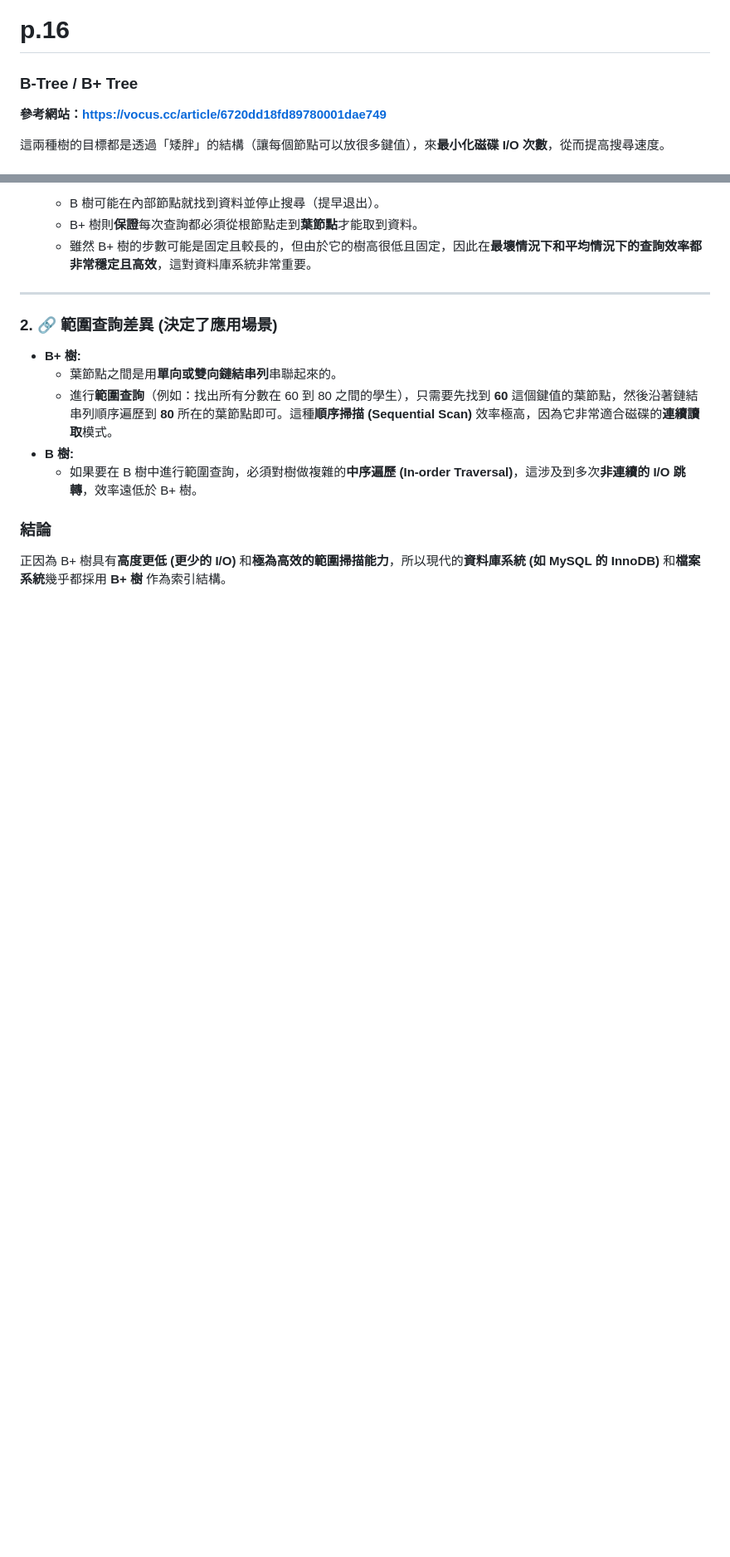
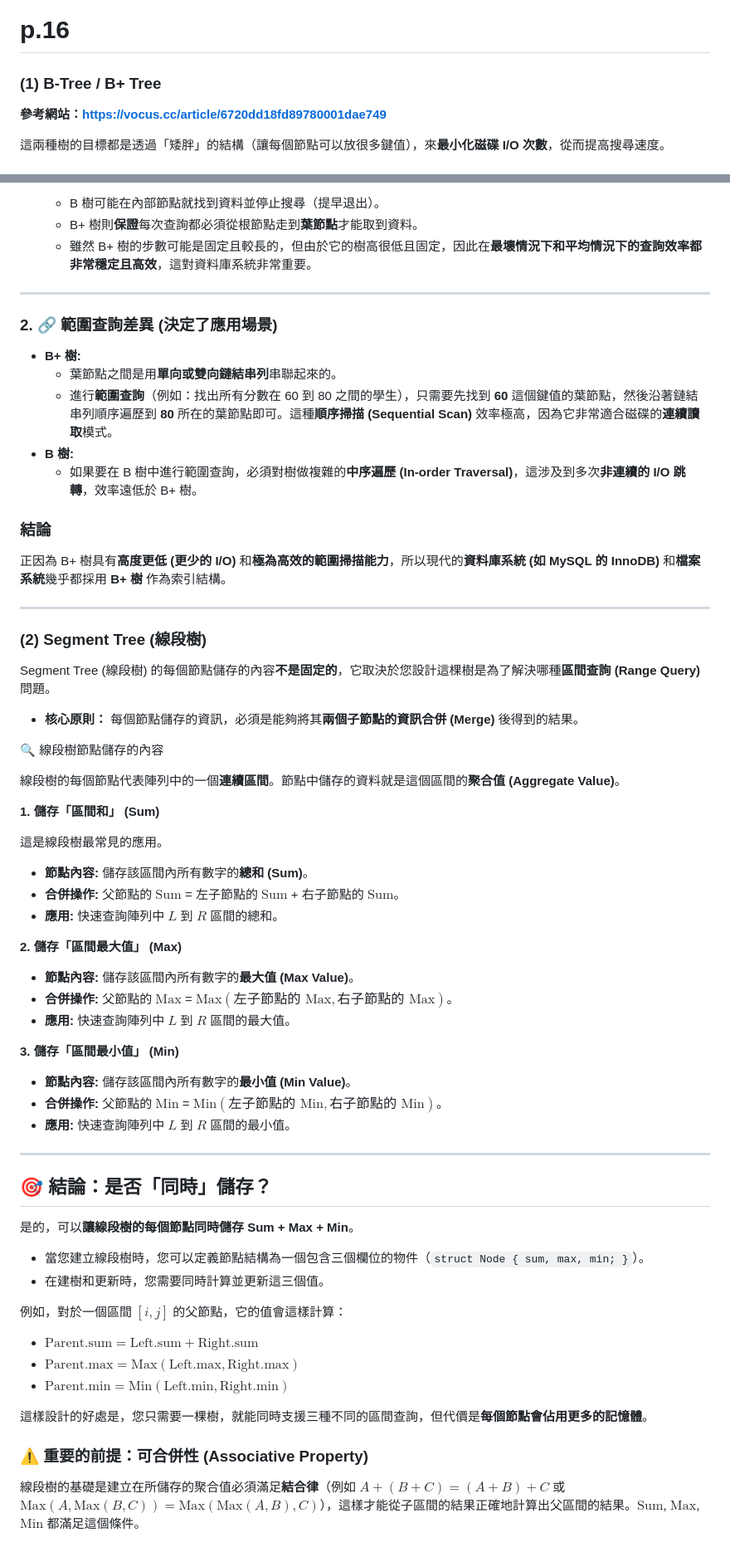
Before and after one commit to Thomas-debuger/11401_CS203A, a Markdown page: notes/trees.md, 2 parts joined by grey strips. Shown at 83% size. Drawn GitHub-style; blank space fills up the shorter version.

```diff
--- a/notes/trees.md
+++ b/notes/trees.md
@@ -599,7 +599,7 @@ A — B — C
 
 # p.16
 
-### B-Tree / B+ Tree
+### (1) B-Tree / B+ Tree
 
 **參考網站：https://vocus.cc/article/6720dd18fd89780001dae749**
 
@@ -649,3 +649,56 @@ A — B — C
 ### 結論
 
 正因為 B+ 樹具有**高度更低 (更少的 I/O)** 和**極為高效的範圍掃描能力**，所以現代的**資料庫系統 (如 MySQL 的 InnoDB)** 和**檔案系統**幾乎都採用 **B+ 樹** 作為索引結構。
+
+---
+
+### (2) Segment Tree (線段樹)
+
+Segment Tree (線段樹) 的每個節點儲存的內容**不是固定的**，它取決於您設計這棵樹是為了解決哪種**區間查詢 (Range Query)** 問題。
+
+* **核心原則：** 每個節點儲存的資訊，必須是能夠將其**兩個子節點的資訊合併 (Merge)** 後得到的結果。
+
+🔍 線段樹節點儲存的內容
+
+線段樹的每個節點代表陣列中的一個**連續區間**。節點中儲存的資料就是這個區間的**聚合值 (Aggregate Value)**。
+
+**1. 儲存「區間和」 (Sum)**
+
+這是線段樹最常見的應用。
+
+* **節點內容:** 儲存該區間內所有數字的**總和 (Sum)**。
+* **合併操作:** 父節點的 $\text{Sum}$ = 左子節點的 $\text{Sum}$ + 右子節點的 $\text{Sum}$。
+* **應用:** 快速查詢陣列中 $L$ 到 $R$ 區間的總和。
+
+**2. 儲存「區間最大值」 (Max)**
+
+* **節點內容:** 儲存該區間內所有數字的**最大值 (Max Value)**。
+* **合併操作:** 父節點的 $\text{Max}$ = $\text{Max}(\text{左子節點的 Max}, \text{右子節點的 Max})$。
+* **應用:** 快速查詢陣列中 $L$ 到 $R$ 區間的最大值。
+
+**3. 儲存「區間最小值」 (Min)**
+
+* **節點內容:** 儲存該區間內所有數字的**最小值 (Min Value)**。
+* **合併操作:** 父節點的 $\text{Min}$ = $\text{Min}(\text{左子節點的 Min}, \text{右子節點的 Min})$。
+* **應用:** 快速查詢陣列中 $L$ 到 $R$ 區間的最小值。
+
+---
+
+## 🎯 結論：是否「同時」儲存？
+
+是的，可以**讓線段樹的每個節點同時儲存 Sum + Max + Min**。
+
+* 當您建立線段樹時，您可以定義節點結構為一個包含三個欄位的物件（`struct Node { sum, max, min; }`）。
+* 在建樹和更新時，您需要同時計算並更新這三個值。
+
+例如，對於一個區間 $[i, j]$ 的父節點，它的值會這樣計算：
+
+* $\text{Parent.sum} = \text{Left.sum} + \text{Right.sum}$
+* $\text{Parent.max} = \text{Max}(\text{Left.max}, \text{Right.max})$
+* $\text{Parent.min} = \text{Min}(\text{Left.min}, \text{Right.min})$
+
+這樣設計的好處是，您只需要一棵樹，就能同時支援三種不同的區間查詢，但代價是**每個節點會佔用更多的記憶體**。
+
+### ⚠️ 重要的前提：可合併性 (Associative Property)
+
+線段樹的基礎是建立在所儲存的聚合值必須滿足**結合律**（例如 $A+(B+C) = (A+B)+C$ 或 $\text{Max}(A, \text{Max}(B, C)) = \text{Max}(\text{Max}(A, B), C)$），這樣才能從子區間的結果正確地計算出父區間的結果。$\text{Sum}$, $\text{Max}$, $\text{Min}$ 都滿足這個條件。
```
